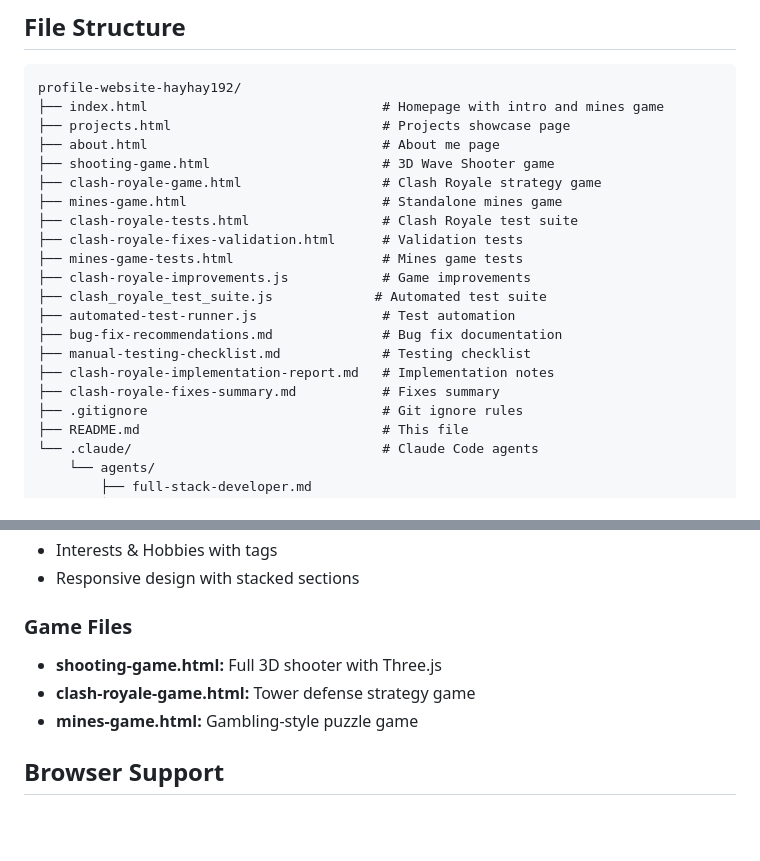
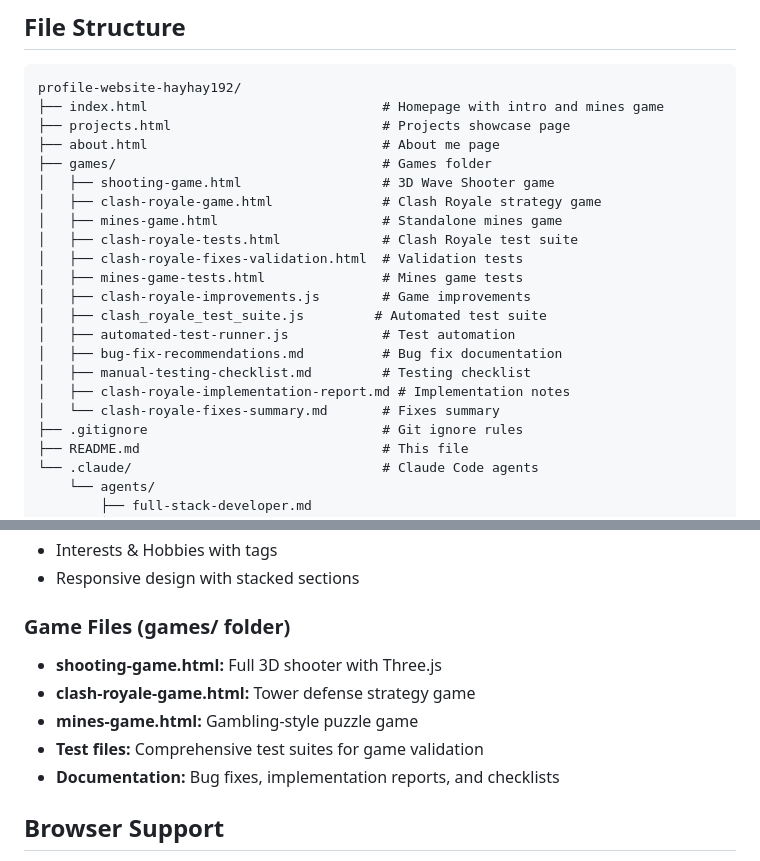
Before and after one commit to CodeCubCA/profile-website-hayhay192, a Markdown page: README.md, 2 parts joined by grey strips. Rendered like a GitHub page; blank space fills up the shorter version.

```diff
--- a/README.md
+++ b/README.md
@@ -245,19 +238,20 @@ profile-website-hayhay192/
 ├── index.html                              # Homepage with intro and mines game
 ├── projects.html                           # Projects showcase page
 ├── about.html                              # About me page
-├── shooting-game.html                      # 3D Wave Shooter game
-├── clash-royale-game.html                  # Clash Royale strategy game
-├── mines-game.html                         # Standalone mines game
-├── clash-royale-tests.html                 # Clash Royale test suite
-├── clash-royale-fixes-validation.html      # Validation tests
-├── mines-game-tests.html                   # Mines game tests
-├── clash-royale-improvements.js            # Game improvements
-├── clash_royale_test_suite.js             # Automated test suite
-├── automated-test-runner.js                # Test automation
-├── bug-fix-recommendations.md              # Bug fix documentation
-├── manual-testing-checklist.md             # Testing checklist
-├── clash-royale-implementation-report.md   # Implementation notes
-├── clash-royale-fixes-summary.md           # Fixes summary
+├── games/                                  # Games folder
+│   ├── shooting-game.html                  # 3D Wave Shooter game
+│   ├── clash-royale-game.html              # Clash Royale strategy game
+│   ├── mines-game.html                     # Standalone mines game
+│   ├── clash-royale-tests.html             # Clash Royale test suite
+│   ├── clash-royale-fixes-validation.html  # Validation tests
+│   ├── mines-game-tests.html               # Mines game tests
+│   ├── clash-royale-improvements.js        # Game improvements
+│   ├── clash_royale_test_suite.js         # Automated test suite
+│   ├── automated-test-runner.js            # Test automation
+│   ├── bug-fix-recommendations.md          # Bug fix documentation
+│   ├── manual-testing-checklist.md         # Testing checklist
+│   ├── clash-royale-implementation-report.md # Implementation notes
+│   └── clash-royale-fixes-summary.md       # Fixes summary
 ├── .gitignore                              # Git ignore rules
 ├── README.md                               # This file
 └── .claude/                                # Claude Code agents
@@ -290,10 +284,12 @@ profile-website-hayhay192/
 - Interests & Hobbies with tags
 - Responsive design with stacked sections
 
-### Game Files
+### Game Files (games/ folder)
 - **shooting-game.html:** Full 3D shooter with Three.js
 - **clash-royale-game.html:** Tower defense strategy game
 - **mines-game.html:** Gambling-style puzzle game
+- **Test files:** Comprehensive test suites for game validation
+- **Documentation:** Bug fixes, implementation reports, and checklists
 
 ## Browser Support
 
```
Also changed, not shown: other parts of README.md (+24 -31 lines).
